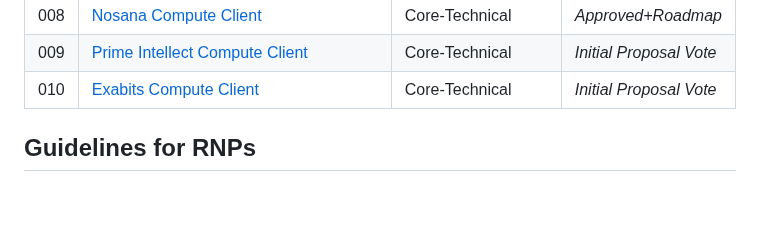
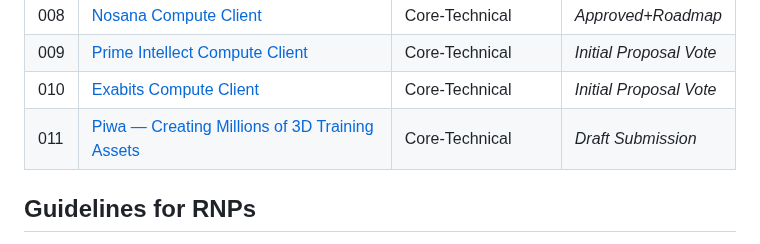
Before and after one commit to rendernetwork/RNPs, a Markdown page: README.md, the part around the change. Rendered like a GitHub page; blank space fills up the shorter version.

```diff
--- a/README.md
+++ b/README.md
@@ -17,6 +17,7 @@
 |008|[Nosana Compute Client](RNP-008.md)|Core-Technical|*Approved+Roadmap*
 |009|[Prime Intellect Compute Client](RNP-009.md)|Core-Technical|*Initial Proposal Vote*
 |010|[Exabits Compute Client](RNP-010.md)|Core-Technical|*Initial Proposal Vote*
+|011|[Piwa — Creating Millions of 3D Training Assets](RNP-011.md)|Core-Technical|*Draft Submission*
 
 ## Guidelines for RNPs
 
```
Also changed, not shown: RNP-011.md (added, +185 -0 lines), RNP-011/media/image1.png (added).
